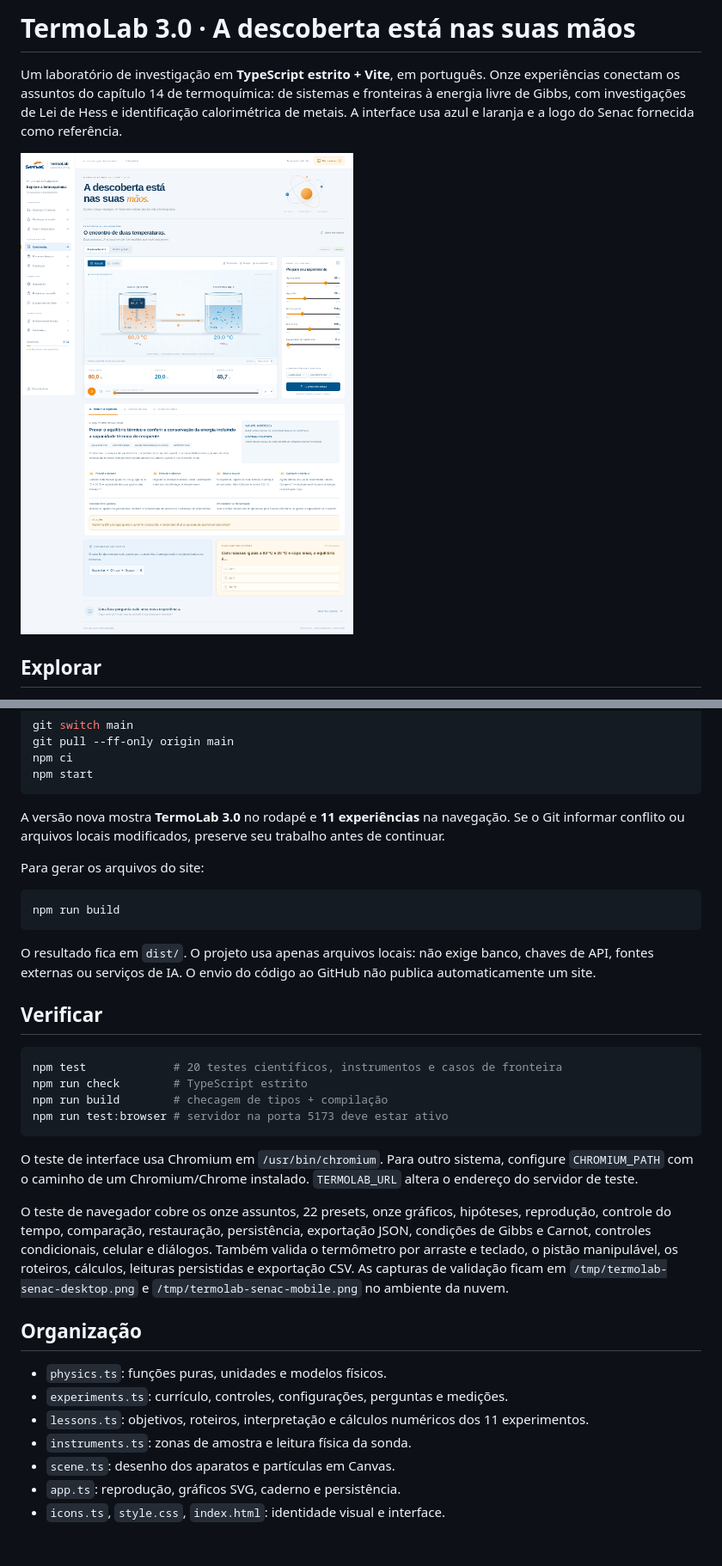
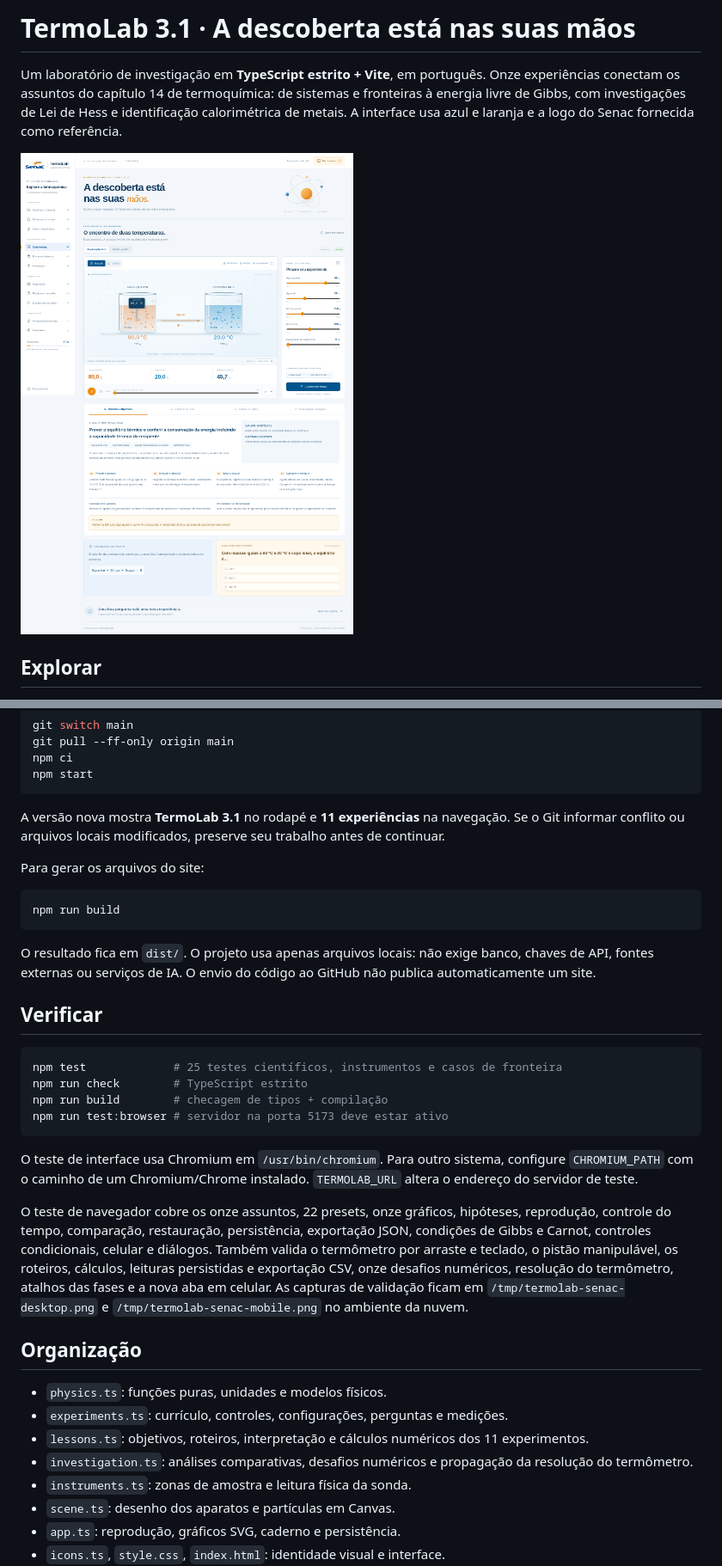
Before and after one commit to Souza3030/Simulador-quimica, a Markdown page: README.md, 2 parts joined by grey strips. Shown: that part at 86% size. Drawn GitHub-style; pictures changed too: docs/termolab.png; blank space fills up the shorter version.

Commit message:
Deepen all experiments with quantitative investigations and measurement uncertainty

````diff
--- a/README.md
+++ b/README.md
@@ -1,4 +1,4 @@
-# TermoLab 3.0 · A descoberta está nas suas mãos
+# TermoLab 3.1 · A descoberta está nas suas mãos
 
 Um laboratório de investigação em **TypeScript estrito + Vite**, em português. Onze experiências conectam os assuntos do capítulo 14 de termoquímica: de sistemas e fronteiras à energia livre de Gibbs, com investigações de Lei de Hess e identificação calorimétrica de metais. A interface usa azul e laranja e a logo do Senac fornecida como referência.
 
@@ -58,7 +78,7 @@ npm ci
 npm start
 ```
 
-A versão nova mostra **TermoLab 3.0** no rodapé e **11 experiências** na navegação. Se o Git informar conflito ou arquivos locais modificados, preserve seu trabalho antes de continuar.
+A versão nova mostra **TermoLab 3.1** no rodapé e **11 experiências** na navegação. Se o Git informar conflito ou arquivos locais modificados, preserve seu trabalho antes de continuar.
 
 Para gerar os arquivos do site:
 
@@ -71,7 +91,7 @@ O resultado fica em `dist/`. O projeto usa apenas arquivos locais: não exige ba
 ## Verificar
 
 ```sh
-npm test             # 20 testes científicos, instrumentos e casos de fronteira
+npm test             # 25 testes científicos, instrumentos e casos de fronteira
 npm run check        # TypeScript estrito
 npm run build        # checagem de tipos + compilação
 npm run test:browser # servidor na porta 5173 deve estar ativo
@@ -79,13 +99,14 @@ npm run test:browser # servidor na porta 5173 deve estar ativo
 
 O teste de interface usa Chromium em `/usr/bin/chromium`. Para outro sistema, configure `CHROMIUM_PATH` com o caminho de um Chromium/Chrome instalado. `TERMOLAB_URL` altera o endereço do servidor de teste.
 
-O teste de navegador cobre os onze assuntos, 22 presets, onze gráficos, hipóteses, reprodução, controle do tempo, comparação, restauração, persistência, exportação JSON, condições de Gibbs e Carnot, controles condicionais, celular e diálogos. Também valida o termômetro por arraste e teclado, o pistão manipulável, os roteiros, cálculos, leituras persistidas e exportação CSV. As capturas de validação ficam em `/tmp/termolab-senac-desktop.png` e `/tmp/termolab-senac-mobile.png` no ambiente da nuvem.
+O teste de navegador cobre os onze assuntos, 22 presets, onze gráficos, hipóteses, reprodução, controle do tempo, comparação, restauração, persistência, exportação JSON, condições de Gibbs e Carnot, controles condicionais, celular e diálogos. Também valida o termômetro por arraste e teclado, o pistão manipulável, os roteiros, cálculos, leituras persistidas e exportação CSV, onze desafios numéricos, resolução do termômetro, atalhos das fases e a nova aba em celular. As capturas de validação ficam em `/tmp/termolab-senac-desktop.png` e `/tmp/termolab-senac-mobile.png` no ambiente da nuvem.
 
 ## Organização
 
 - `physics.ts`: funções puras, unidades e modelos físicos.
 - `experiments.ts`: currículo, controles, configurações, perguntas e medições.
 - `lessons.ts`: objetivos, roteiros, interpretação e cálculos numéricos dos 11 experimentos.
+- `investigation.ts`: análises comparativas, desafios numéricos e propagação da resolução do termômetro.
 - `instruments.ts`: zonas de amostra e leitura física da sonda.
 - `scene.ts`: desenho dos aparatos e partículas em Canvas.
 - `app.ts`: reprodução, gráficos SVG, caderno e persistência.
````
Also changed, not shown: other parts of README.md (+21 -1 lines), docs/investigacao.png (added), 8 other files.
